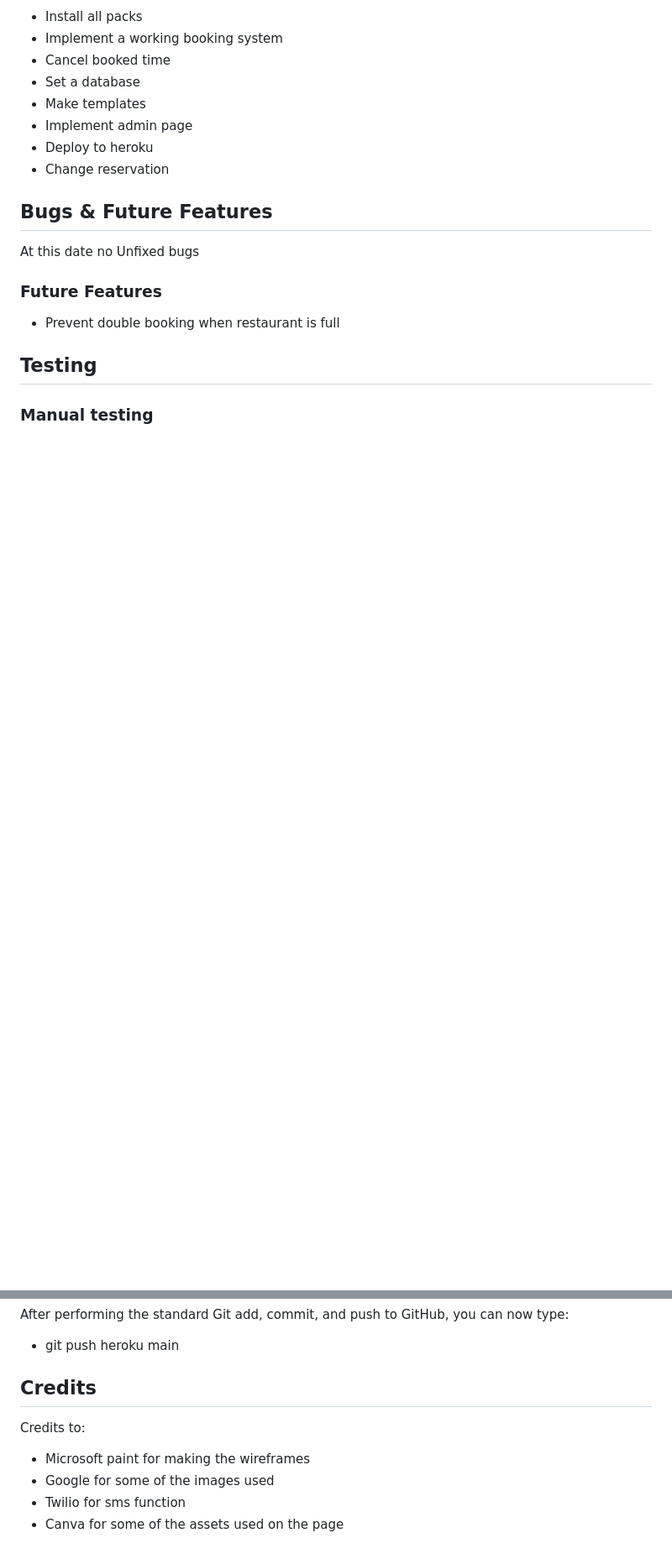
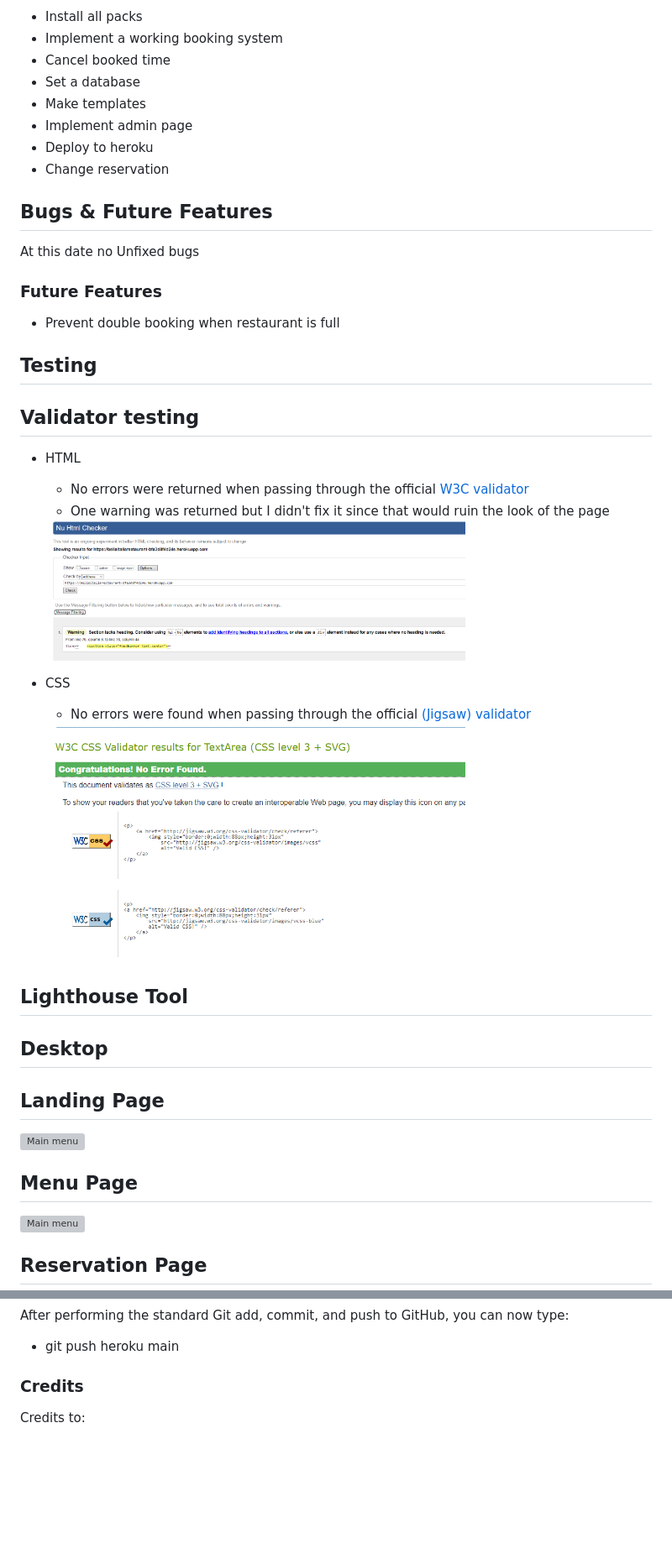
Before and after one commit to linusapelgren/bellaitalia, a Markdown page: README.md, 2 parts joined by grey strips. Shown at 84% size. Drawn GitHub-style; pictures changed too: static/images/cssvalidator.png (added), static/images/htmlvalidator.png (added); blank space fills up the shorter version; grey boxes are pictures that could not be loaded.

Commit message:
Updated README.md and base template for lighthouse testing

```diff
--- a/README.md
+++ b/README.md
@@ -80,4 +98,31 @@ At this date no Unfixed bugs
 
 ## Testing
 
-### Manual testing
+## Validator testing
+
+
+- HTML
+  - No errors were returned when passing through the official [W3C validator](https://validator.w3.org/nu/?doc=https%3A%2F%2Fbellaitaliarestaurant-bfa3d8f4d24e.herokuapp.com)
+  - One warning was returned but I didn't fix it since that would ruin the look of the page
+
+  <img src="static/images/htmlvalidator.png" alt="HTML validator" width="500">
+
+- CSS
+  - No errors were found when passing through the official [(Jigsaw) validator](https://jigsaw.w3.org/css-validator)
+
+  <img src="static/images/cssvalidator.png" alt="CSS validator" width="500">
+
+## Lighthouse Tool
+
+## Desktop
+
+## Landing Page
+
+<img src="static/images/landing.png" alt="Main menu" width="500">
+
+## Menu Page
+
+<img src="static/images/menu.png" alt="Main menu" width="500">
+
+## Reservation Page
+
@@ -319,10 +424,6 @@ After performing the standard Git add, commit, and push to GitHub, you can now t
 
 - git push heroku main
 
-## Credits
+### Credits
 
 Credits to:
-- Microsoft paint for making the wireframes
-- Google for some of the images used
-- Twilio for sms function
-- Canva for some of the assets used on the page
```
Also changed, not shown: other parts of README.md (+88 -10 lines), static/images/italianfood.jpg (deleted), 1 other file.
